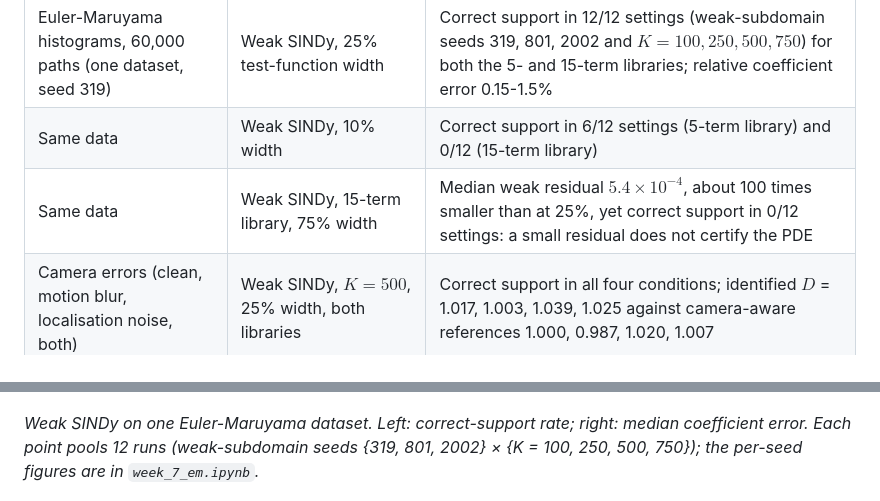
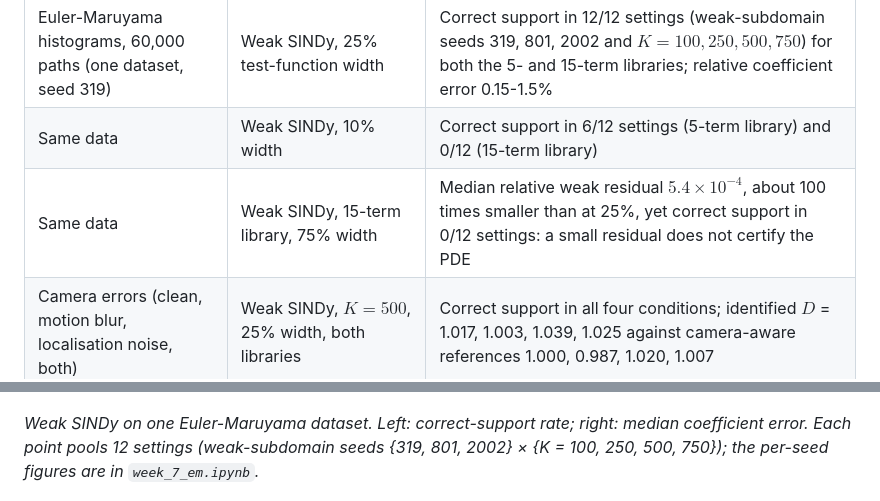
Before and after one commit to Nickkklos/URSS_2026, a Markdown page: README.md, 2 parts joined by grey strips. Drawn GitHub-style.

Commit message:
README: say "relative" weak residual and "settings" rather than "runs"
The 12 points pooled in the week 7 summary are 3 weak-subdomain seeds
x 4 values of K on one fixed Euler-Maruyama dataset, not 12
independent runs.

```diff
--- a/README.md
+++ b/README.md
@@ -78,7 +78,7 @@ Numbers are taken from the saved notebook outputs.
 | Finite-difference density | Pointwise SINDy, library with algebraically dependent terms | Individual coefficients are not unique (0.377, 0.377, 0.623), but the equivalent coefficients of $\rho$ and $x\rho_x$ are 0.99994 and 0.99992 |
 | Euler-Maruyama histograms, 60,000 paths (one dataset, seed 319) | Weak SINDy, 25% test-function width | Correct support in 12/12 settings (weak-subdomain seeds 319, 801, 2002 and $K=100,250,500,750$) for both the 5- and 15-term libraries; relative coefficient error 0.15-1.5% |
 | Same data | Weak SINDy, 10% width | Correct support in 6/12 settings (5-term library) and 0/12 (15-term library) |
-| Same data | Weak SINDy, 15-term library, 75% width | Median weak residual $5.4\times10^{-4}$, about 100 times smaller than at 25%, yet correct support in 0/12 settings: a small residual does not certify the PDE |
+| Same data | Weak SINDy, 15-term library, 75% width | Median relative weak residual $5.4\times10^{-4}$, about 100 times smaller than at 25%, yet correct support in 0/12 settings: a small residual does not certify the PDE |
 | Camera errors (clean, motion blur, localisation noise, both) | Weak SINDy, $K=500$, 25% width, both libraries | Correct support in all four conditions; identified $D$ = 1.017, 1.003, 1.039, 1.025 against camera-aware references 1.000, 0.987, 1.020, 1.007 |
 
 ![Exact, finite-difference and Euler-Maruyama densities at t = 0.5](figures/ou_density_comparison.png)
@@ -87,7 +87,7 @@ Numbers are taken from the saved notebook outputs.
 
 ![Correct-support rate and median coefficient error of weak SINDy against test-function width](figures/weak_support_recovery.png)
 
-*Weak SINDy on one Euler-Maruyama dataset. Left: correct-support rate; right: median coefficient error. Each point pools 12 runs (weak-subdomain seeds {319, 801, 2002} × {K = 100, 250, 500, 750}); the per-seed figures are in `week_7_em.ipynb`.*
+*Weak SINDy on one Euler-Maruyama dataset. Left: correct-support rate; right: median coefficient error. Each point pools 12 settings (weak-subdomain seeds {319, 801, 2002} × {K = 100, 250, 500, 750}); the per-seed figures are in `week_7_em.ipynb`.*
 
 ![Recovered kappa and D under four camera observation conditions](figures/camera_effective_diffusion.png)
 
```
